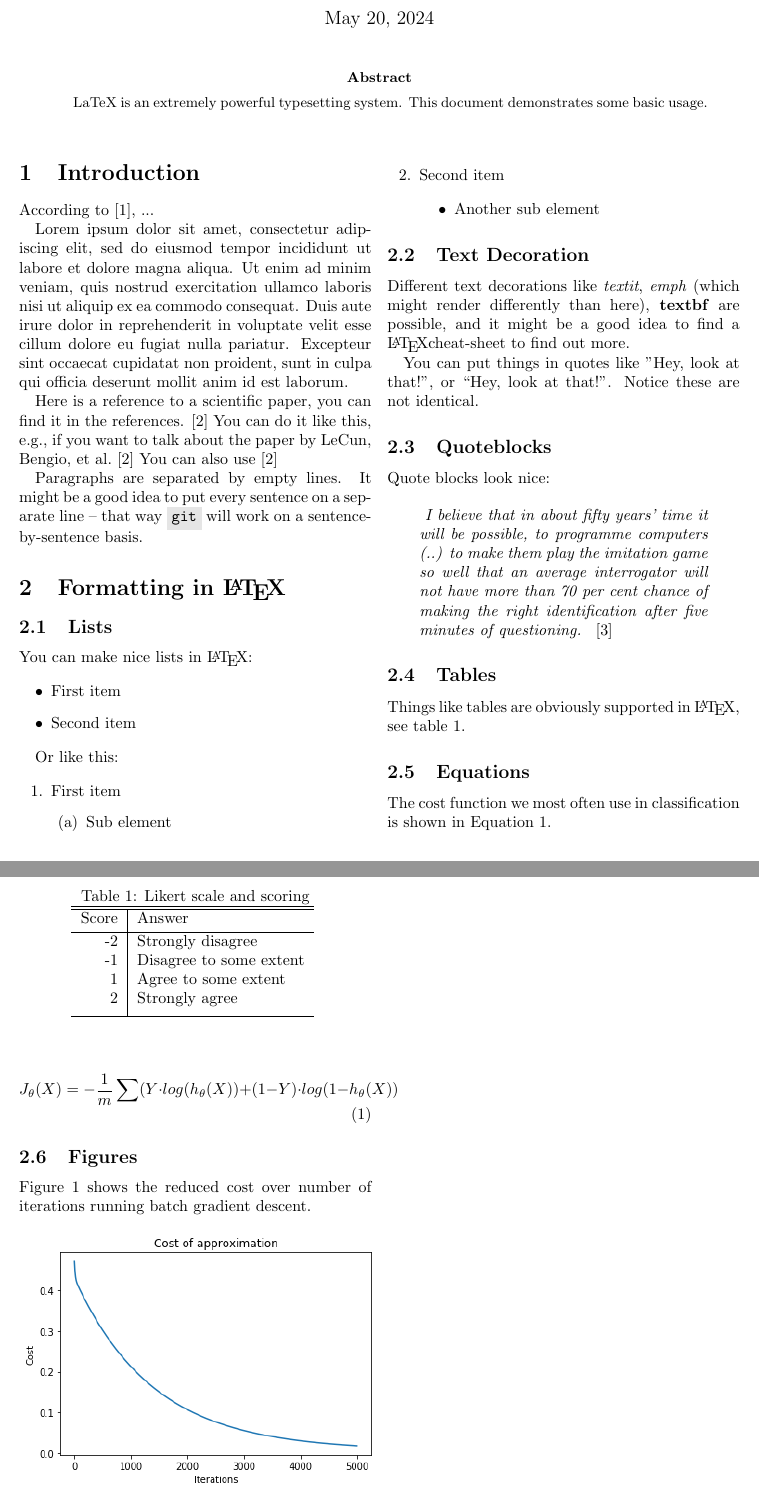
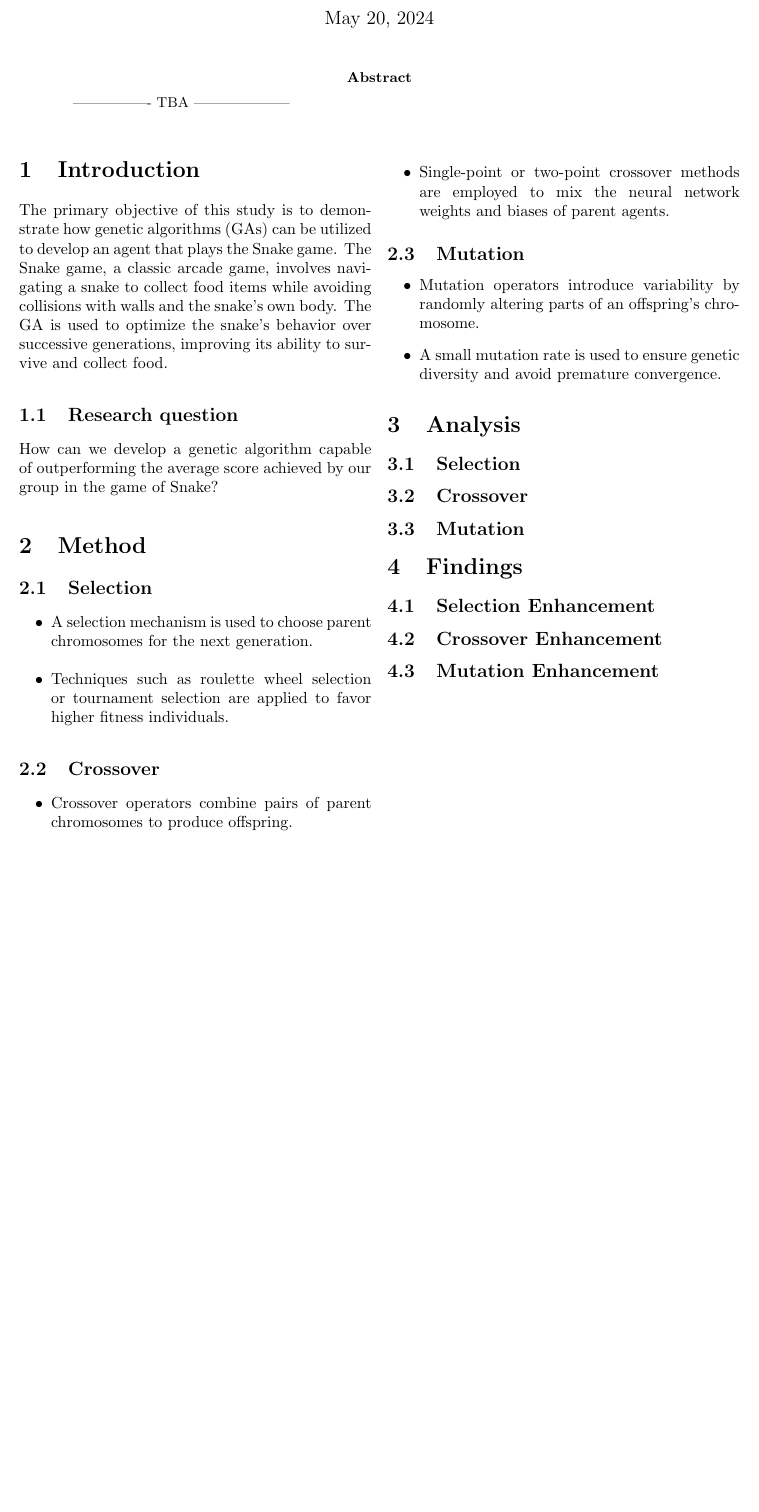
Before and after one commit to Rasmus-Kibshede/ai-snake-examen, a LaTeX paper (article/article.tex): two parts of pages 1 and 2 of 2 before the commit and part of the page after it, the two joined at a grey line, cut so that both start at the same text, the shorter picture padded with empty space. Compiled offline with pdfLaTeX.

Commit message:
article clean up

```diff
--- a/article/article.tex
+++ b/article/article.tex
@@ -22,9 +22,8 @@
 }
 \newcommand{\inlinecode}[2]{\colorbox{lightgray}{\lstinline[language=#1]$#2$}}
 
-\author{Henrik Strøm}
-\title{Using \LaTeX}
-
+\author{Jeffrey Roed, Rasmus Kibshede, Joachim Richter}
+\title{Genetic algorithms snake game}
 
 
 \begin{document}
@@ -33,8 +32,7 @@
     \begin{@twocolumnfalse}
         \maketitle
         \begin{abstract}
-            LaTeX is an extremely powerful typesetting system.
-            This document demonstrates some basic usage.
+            ---------------- TBA --------------------
         \end{abstract}
     \end{@twocolumnfalse}
     \vspace{1cm}
@@ -42,111 +40,54 @@
 
 
 \section{Introduction\label{sec:Introduction}}
-According to \cite{example_website}, ...
 
-Lorem ipsum dolor sit amet, consectetur adipiscing elit, sed do eiusmod tempor incididunt ut labore et dolore magna aliqua. Ut enim ad minim veniam, quis nostrud exercitation ullamco laboris nisi ut aliquip ex ea commodo consequat. Duis aute irure dolor in reprehenderit in voluptate velit esse cillum dolore eu fugiat nulla pariatur. Excepteur sint occaecat cupidatat non proident, sunt in culpa qui officia deserunt mollit anim id est laborum.
+The primary objective of this study is to demonstrate how genetic algorithms (GAs) can be utilized to develop an agent that plays the Snake game. The Snake game, a classic arcade game, involves navigating a snake to collect food items while avoiding collisions with walls and the snake's own body. The GA is used to optimize the snake's behavior over successive generations, improving its ability to survive and collect food.
 
-Here is a reference to a scientific paper, you can find it in the references.
-\cite{lecun1995convolutional}
-You can do it like this, e.g., if you want to talk about the paper by
-\textcite{lecun1995convolutional}
-You can also use
-\parencite{lecun1995convolutional}
+\subsection{Research question\label{sec:Research Question}}
+
+How can we develop a genetic algorithm capable of outperforming the average score achieved by our group in the game of Snake?
 
 
-Paragraphs are separated by empty lines.
-It might be a good idea to put every sentence on a separate line -- that way \inlinecode{bash}{git} will work on a sentence-by-sentence basis.
+\section{Method\label{sec:Method}}
 
-\section{Formatting in \LaTeX\label{sec:Formatting in Latex}}
+\subsection{Selection\label{sec:Selection}}
+
+\begin{itemize}
+    \item A selection mechanism is used to choose parent chromosomes for the next generation.
+    \item Techniques such as roulette wheel selection or tournament selection are applied to favor higher fitness individuals.
+\end{itemize}
+
+\subsection{Crossover\label{sec:Crossover}}
+
+\begin{itemize}
+    \item Crossover operators combine pairs of parent chromosomes to produce offspring.
+    \item Single-point or two-point crossover methods are employed to mix the neural network weights and biases of parent agents.
+\end{itemize}
+
+\subsection{Mutation\label{sec:Mutation}}
+
+\begin{itemize}
+    \item Mutation operators introduce variability by randomly altering parts of an offspring's chromosome.
+    \item A small mutation rate is used to ensure genetic diversity and avoid premature convergence.
+\end{itemize}
 
 
-\subsection{Lists}
-\label{sec:Lists}
+\section{Analysis\label{sec:Analysis}}
 
-You can make nice lists in \LaTeX:
+\subsection{Selection\label{sec:Selection}}
 
-\begin{itemize}
-    \item First item
-    \item Second item
-\end{itemize}
+\subsection{Crossover\label{sec:Crossover}}
 
-Or like this:
-
-\begin{enumerate}
-    \item First item
-        \begin{enumerate}
-            \item Sub element
-        \end{enumerate}
-    \item Second item
-        \begin{itemize}
-            \item Another sub element
-        \end{itemize}
-\end{enumerate}
+\subsection{Mutation\label{sec:Mutation}}
 
 
-\subsection{Text Decoration\label{sec:Text Decoration}}
+\section{Findings\label{sec:Findings}}
 
+\subsection{Selection Enhancement\label{sec:Selection Enhancement}}
 
-Different text decorations like \textit{textit}, \emph{emph} (which might render differently than here), \textbf{textbf} are possible, and it might be a good idea to find a \LaTeX cheat-sheet to find out more.
+\subsection{Crossover Enhancement\label{sec:Crossover Enhancement}}
 
-You can put things in quotes like "Hey, look at that!", or ``Hey, look at that!''.
-Notice these are not identical.
-
-
-\subsection{Quoteblocks\label{sec:Quoteblock}}
-
-Quote blocks look nice:
-
-\begin{quote}
-\emph{
-I believe that in about fifty years' time it will be possible, to programme computers (..) to make them play the imitation game so well that an average interrogator will not have more than 70 per cent chance of making the right identification after five minutes of questioning.
-}
-\cite{turing1950computing}
-\end{quote}
-
-
-\subsection{Tables\label{sec:Tables}}
-
-Things like tables are obviously supported in \LaTeX, see table \ref{table:Likert scale and scoring}.
-
-\begin{table}[ht]
-    \caption{Likert scale and scoring}
-    \centering
-    \begin{tabular}{r | l}
-        \hline\hline
-        Score & Answer \\ [0.5ex] % inserts table %heading
-        \hline
-        -2 & Strongly disagree \\
-        -1 & Disagree to some extent \\
-        1 & Agree to some extent \\
-        2 & Strongly agree \\ [1ex]
-        \hline
-    \end{tabular}
-    \label{table:Likert scale and scoring}
-\end{table}
-
-
-\subsection{Equations\label{sec:Equations}}
-
-The cost function we most often use in classification is shown in Equation \ref{eq:cost-function-classification}.
-
-\begin{equation}
-    \label{eq:cost-function-classification}
-    J_\theta(X) = -\frac{1}{m} \sum (Y \cdot log(h_\theta(X)) + (1 - Y) \cdot log(1 - h_\theta(X))
-\end{equation}
-
-
-\subsection{Figures\label{sec:figures}}
-
-Figure \ref{fig:univariate-linear-fit-cost} shows the reduced cost over number of iterations running batch gradient descent.
-
-\begin{figure}[h]
-    \centering
-    \includegraphics[width=0.5\textwidth]{figures/univariate-linear-fit-cost.png}
-    \caption{Reduction of the cost function over iterations.}
-    \label{fig:univariate-linear-fit-cost}
-\end{figure}
-
+\subsection{Mutation Enhancement\label{sec:Mutation Enhancement}}
 
 \printbibliography
 
```
Also changed, not shown: article/article.bbl (added), article/article.pdf (added), 7 other files.
